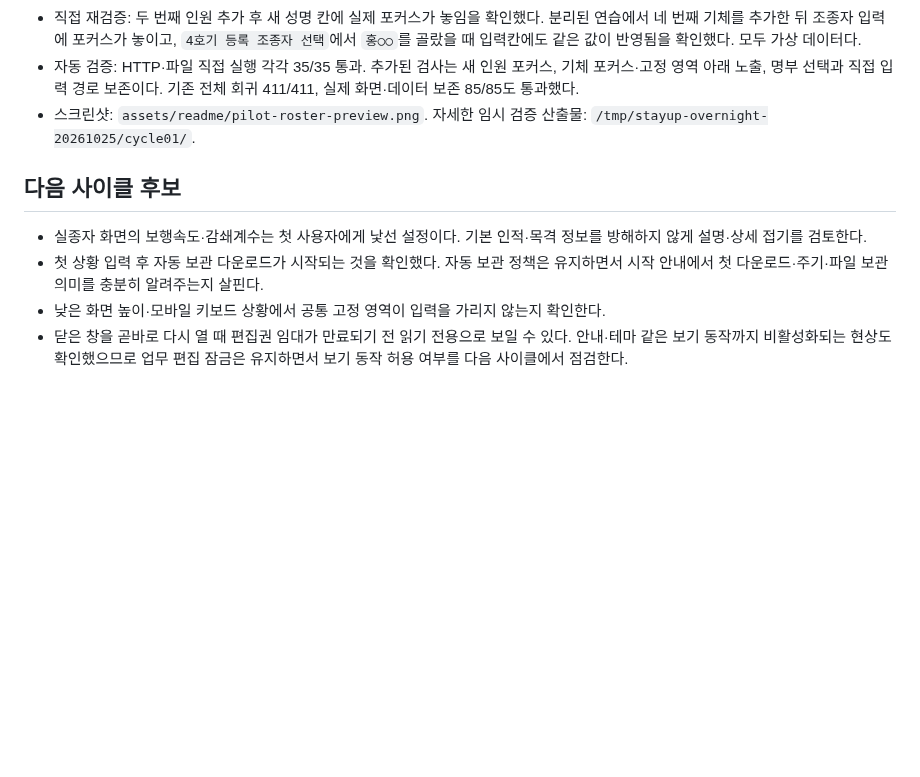
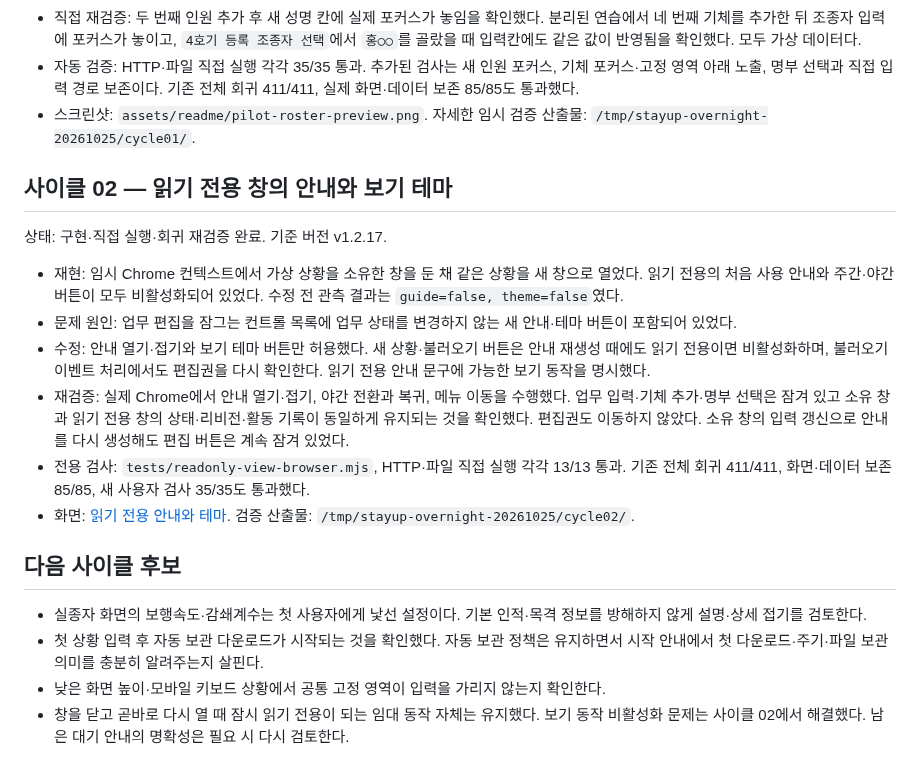
Before and after one commit to MuyeongKim/stayup-dash, a Markdown page: docs/overnight-ux-review-20261025.md, the part around the change. Drawn GitHub-style; blank space fills up the shorter version.

```diff
--- a/docs/overnight-ux-review-20261025.md
+++ b/docs/overnight-ux-review-20261025.md
@@ -26,9 +26,20 @@
 - 자동 검증: HTTP·파일 직접 실행 각각 35/35 통과. 추가된 검사는 새 인원 포커스, 기체 포커스·고정 영역 아래 노출, 명부 선택과 직접 입력 경로 보존이다. 기존 전체 회귀 411/411, 실제 화면·데이터 보존 85/85도 통과했다.
 - 스크린샷: `assets/readme/pilot-roster-preview.png`. 자세한 임시 검증 산출물: `/tmp/stayup-overnight-20261025/cycle01/`.
 
+## 사이클 02 — 읽기 전용 창의 안내와 보기 테마
+
+상태: 구현·직접 실행·회귀 재검증 완료. 기준 버전 v1.2.17.
+
+- 재현: 임시 Chrome 컨텍스트에서 가상 상황을 소유한 창을 둔 채 같은 상황을 새 창으로 열었다. 읽기 전용의 처음 사용 안내와 주간·야간 버튼이 모두 비활성화되어 있었다. 수정 전 관측 결과는 `guide=false, theme=false`였다.
+- 문제 원인: 업무 편집을 잠그는 컨트롤 목록에 업무 상태를 변경하지 않는 새 안내·테마 버튼이 포함되어 있었다.
+- 수정: 안내 열기·접기와 보기 테마 버튼만 허용했다. 새 상황·불러오기 버튼은 안내 재생성 때에도 읽기 전용이면 비활성화하며, 불러오기 이벤트 처리에서도 편집권을 다시 확인한다. 읽기 전용 안내 문구에 가능한 보기 동작을 명시했다.
+- 재검증: 실제 Chrome에서 안내 열기·접기, 야간 전환과 복귀, 메뉴 이동을 수행했다. 업무 입력·기체 추가·명부 선택은 잠겨 있고 소유 창과 읽기 전용 창의 상태·리비전·활동 기록이 동일하게 유지되는 것을 확인했다. 편집권도 이동하지 않았다. 소유 창의 입력 갱신으로 안내를 다시 생성해도 편집 버튼은 계속 잠겨 있었다.
+- 전용 검사: `tests/readonly-view-browser.mjs`, HTTP·파일 직접 실행 각각 13/13 통과. 기존 전체 회귀 411/411, 화면·데이터 보존 85/85, 새 사용자 검사 35/35도 통과했다.
+- 화면: [읽기 전용 안내와 테마](../assets/readme/readonly-view-preview.png). 검증 산출물: `/tmp/stayup-overnight-20261025/cycle02/`.
+
 ## 다음 사이클 후보
 
 - 실종자 화면의 보행속도·감쇄계수는 첫 사용자에게 낯선 설정이다. 기본 인적·목격 정보를 방해하지 않게 설명·상세 접기를 검토한다.
 - 첫 상황 입력 후 자동 보관 다운로드가 시작되는 것을 확인했다. 자동 보관 정책은 유지하면서 시작 안내에서 첫 다운로드·주기·파일 보관 의미를 충분히 알려주는지 살핀다.
 - 낮은 화면 높이·모바일 키보드 상황에서 공통 고정 영역이 입력을 가리지 않는지 확인한다.
-- 닫은 창을 곧바로 다시 열 때 편집권 임대가 만료되기 전 읽기 전용으로 보일 수 있다. 안내·테마 같은 보기 동작까지 비활성화되는 현상도 확인했으므로 업무 편집 잠금은 유지하면서 보기 동작 허용 여부를 다음 사이클에서 점검한다.
+- 창을 닫고 곧바로 다시 열 때 잠시 읽기 전용이 되는 임대 동작 자체는 유지했다. 보기 동작 비활성화 문제는 사이클 02에서 해결했다. 남은 대기 안내의 명확성은 필요 시 다시 검토한다.
```
Also changed, not shown: README.md (+10 -0 lines), USER_GUIDE.md (+3 -1 lines), assets/readme/readonly-view-preview.png (added), 7 other files.
